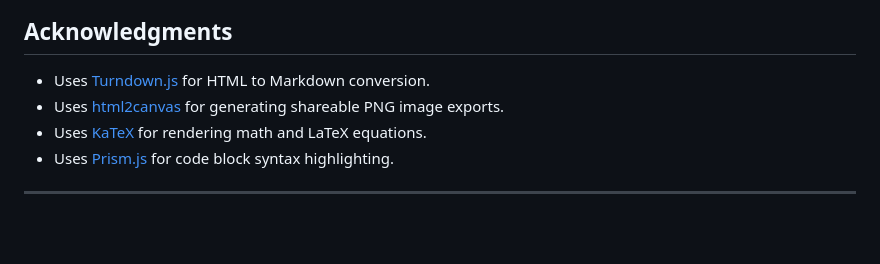
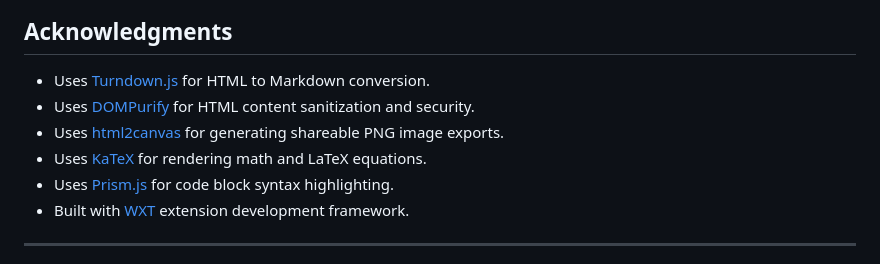
Before and after one commit to Covai-Labs/ai-chat-exporter, a Markdown page: README.md, the part around the change. Drawn GitHub-style; blank space fills up the shorter version.

Commit message:
docs: add DOMPurify and WXT framework to acknowledgments section in README

```diff
--- a/README.md
+++ b/README.md
@@ -88,9 +88,11 @@ Contributions are welcome! Please feel free to submit issues or pull requests.
 ## Acknowledgments
 
 - Uses [Turndown.js](https://github.com/mixmark-io/turndown) for HTML to Markdown conversion.
+- Uses [DOMPurify](https://github.com/cure53/DOMPurify) for HTML content sanitization and security.
 - Uses [html2canvas](https://github.com/niklasvh/html2canvas) for generating shareable PNG image exports.
 - Uses [KaTeX](https://github.com/KaTeX/KaTeX) for rendering math and LaTeX equations.
 - Uses [Prism.js](https://github.com/PrismJS/prism) for code block syntax highlighting.
+- Built with [WXT](https://wxt.dev/) extension development framework.
 
 ---
 
```
